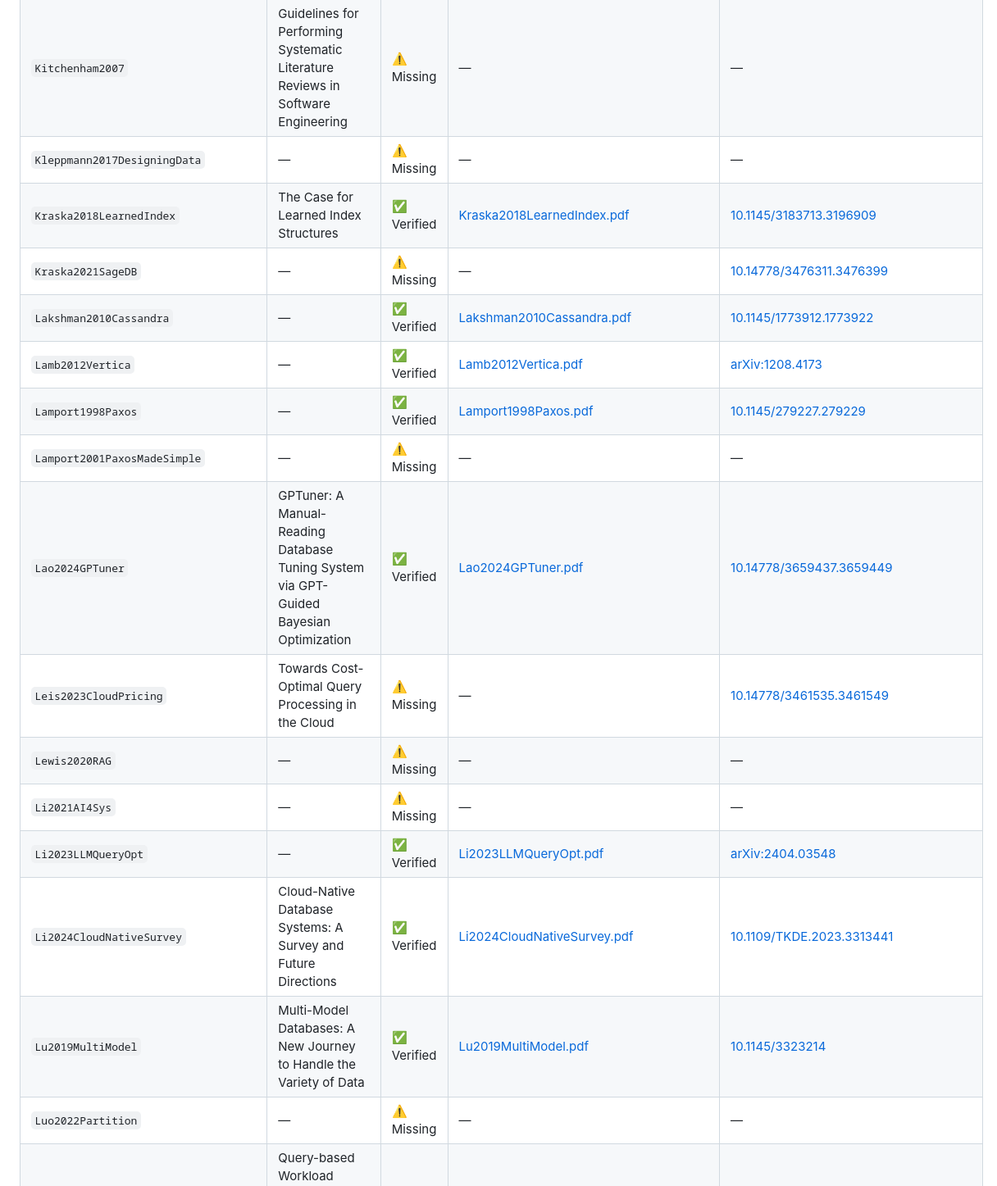
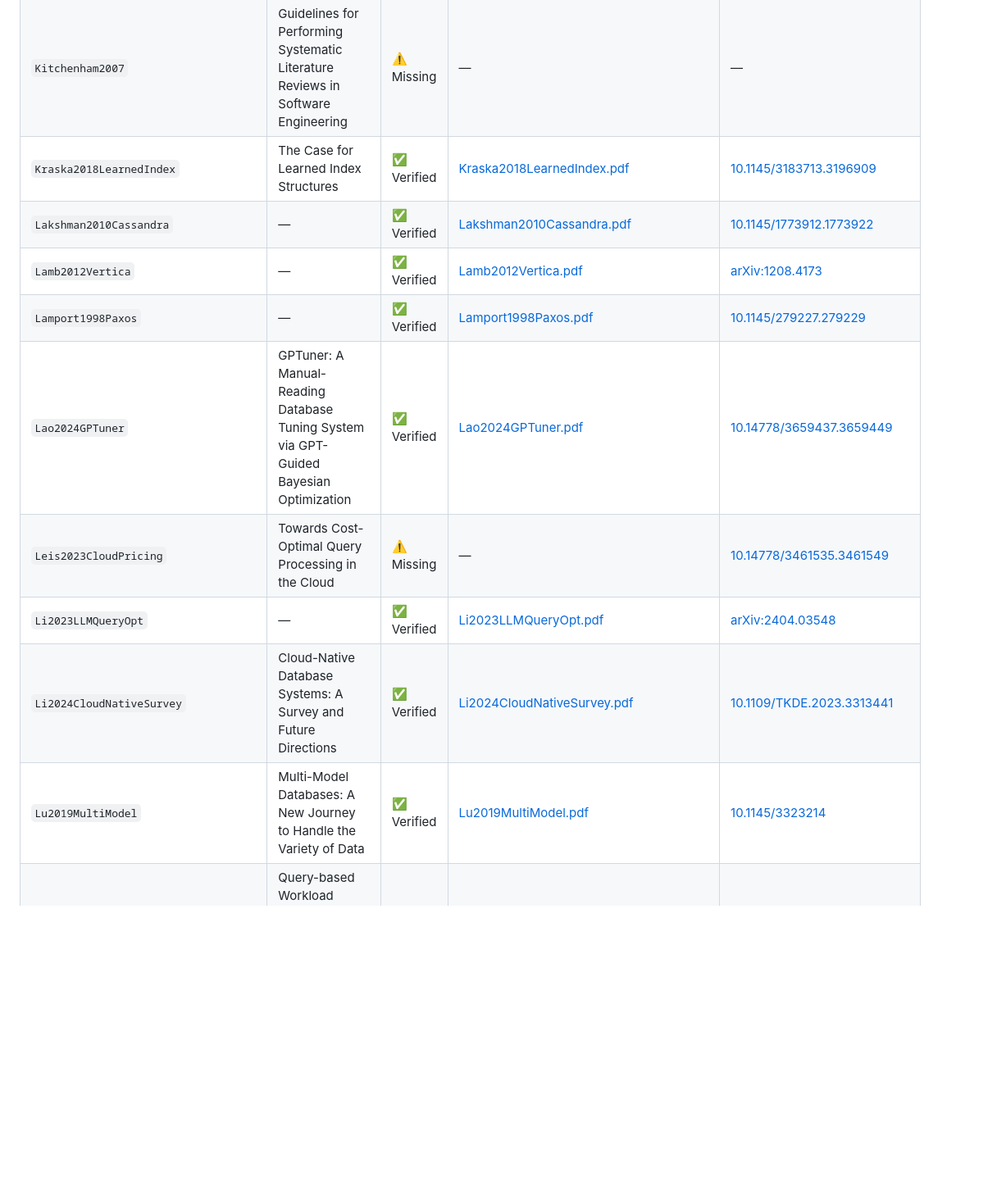
Before and after one commit to ResearchPublications/cloud-databases-survey, a Markdown page: references/download_report.md, the part around one of its changes. Shown at 82% size. Drawn GitHub-style; blank space fills up the shorter version.

```diff
--- a/references/download_report.md
+++ b/references/download_report.md
@@ -90,20 +60,14 @@ Status of the 166 cited references after manual link verification and PDF downlo
 | `Kipf2019LearnedCardinality` | — | ✅ Verified | [Kipf2019LearnedCardinality.pdf](Kipf2019LearnedCardinality.pdf) | [arXiv:1809.00677](https://arxiv.org/pdf/1809.00677.pdf) |
 | `Kitchenham2007` | Guidelines for Performing Systematic Literature Reviews in Software Engineering | ⚠️ Missing | — | — |
-| `Kleppmann2017DesigningData` | — | ⚠️ Missing | — | — |
 | `Kraska2018LearnedIndex` | The Case for Learned Index Structures | ✅ Verified | [Kraska2018LearnedIndex.pdf](Kraska2018LearnedIndex.pdf) | [10.1145/3183713.3196909](https://doi.org/10.1145/3183713.3196909) |
-| `Kraska2021SageDB` | — | ⚠️ Missing | — | [10.14778/3476311.3476399](https://doi.org/10.14778/3476311.3476399) |
 | `Lakshman2010Cassandra` | — | ✅ Verified | [Lakshman2010Cassandra.pdf](Lakshman2010Cassandra.pdf) | [10.1145/1773912.1773922](https://doi.org/10.1145/1773912.1773922) |
 | `Lamb2012Vertica` | — | ✅ Verified | [Lamb2012Vertica.pdf](Lamb2012Vertica.pdf) | [arXiv:1208.4173](https://arxiv.org/pdf/1208.4173.pdf) |
 | `Lamport1998Paxos` | — | ✅ Verified | [Lamport1998Paxos.pdf](Lamport1998Paxos.pdf) | [10.1145/279227.279229](https://doi.org/10.1145/279227.279229) |
-| `Lamport2001PaxosMadeSimple` | — | ⚠️ Missing | — | — |
 | `Lao2024GPTuner` | GPTuner: A Manual-Reading Database Tuning System via GPT-Guided Bayesian Optimization | ✅ Verified | [Lao2024GPTuner.pdf](Lao2024GPTuner.pdf) | [10.14778/3659437.3659449](https://doi.org/10.14778/3659437.3659449) |
 | `Leis2023CloudPricing` | Towards Cost-Optimal Query Processing in the Cloud | ⚠️ Missing | — | [10.14778/3461535.3461549](https://doi.org/10.14778/3461535.3461549) |
-| `Lewis2020RAG` | — | ⚠️ Missing | — | — |
-| `Li2021AI4Sys` | — | ⚠️ Missing | — | — |
 | `Li2023LLMQueryOpt` | — | ✅ Verified | [Li2023LLMQueryOpt.pdf](Li2023LLMQueryOpt.pdf) | [arXiv:2404.03548](https://arxiv.org/pdf/2404.03548.pdf) |
 | `Li2024CloudNativeSurvey` | Cloud-Native Database Systems: A Survey and Future Directions | ✅ Verified | [Li2024CloudNativeSurvey.pdf](Li2024CloudNativeSurvey.pdf) | [10.1109/TKDE.2023.3313441](https://doi.org/10.1109/TKDE.2023.3313441) |
 | `Lu2019MultiModel` | Multi-Model Databases: A New Journey to Handle the Variety of Data | ✅ Verified | [Lu2019MultiModel.pdf](Lu2019MultiModel.pdf) | [10.1145/3323214](https://doi.org/10.1145/3323214) |
-| `Luo2022Partition` | — | ⚠️ Missing | — | — |
 | `Ma2021LearnedWorkload` | Query-based Workload Forecasting for Self-Driving Database Management Systems | ✅ Verified | [Ma2021LearnedWorkload.pdf](Ma2021LearnedWorkload.pdf) | [10.1145/3183713.3196908](https://doi.org/10.1145/3183713.3196908) |
 | `Ma2022MBAQO` | — | ✅ Verified | [Ma2022MBAQO.pdf](Ma2022MBAQO.pdf) | [10.1145/3514221.3517869](https://doi.org/10.1145/3514221.3517869) |
 | `Malkov2020HNSW` | — | ✅ Verified | [Malkov2020HNSW.pdf](Malkov2020HNSW.pdf) | [arXiv:1603.09320](http://arxiv.org/pdf/1603.09320) |
```
Also changed, not shown: other parts of references/download_report.md (+3 -65 lines).
